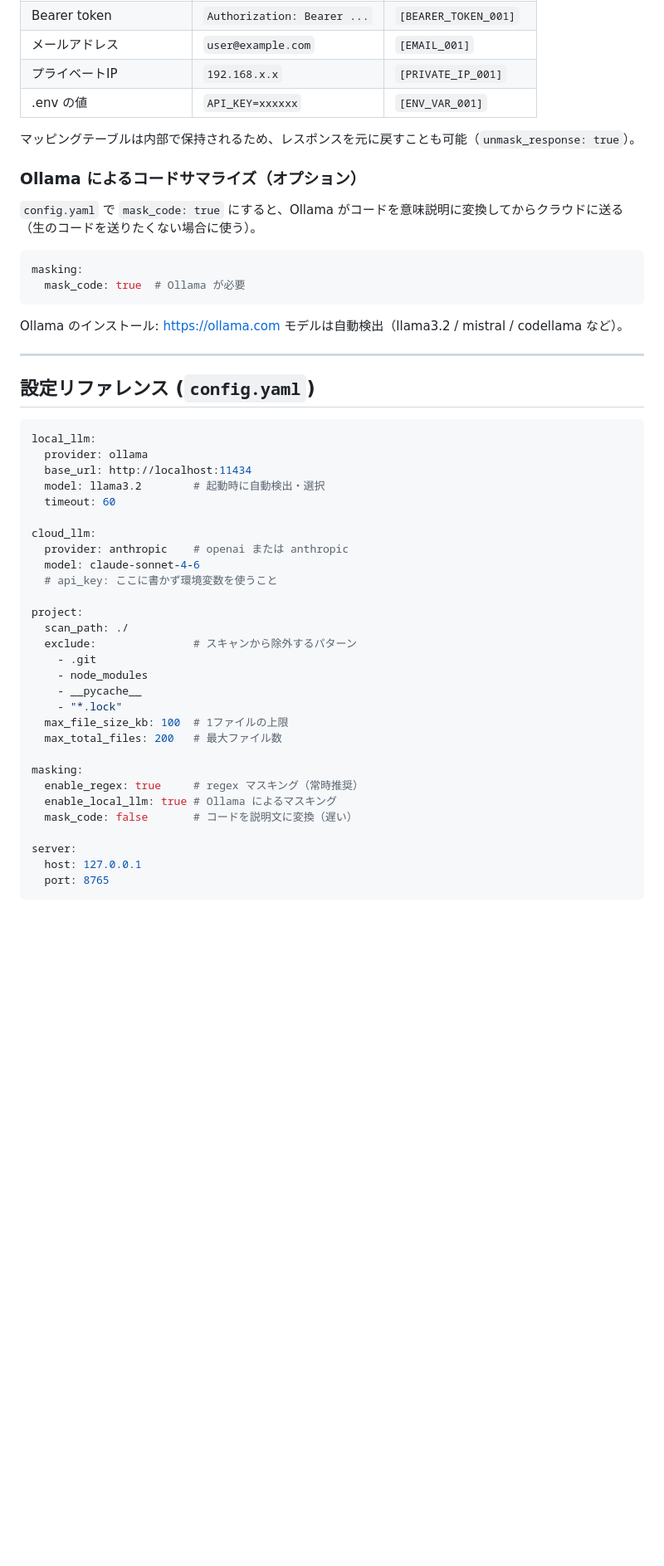
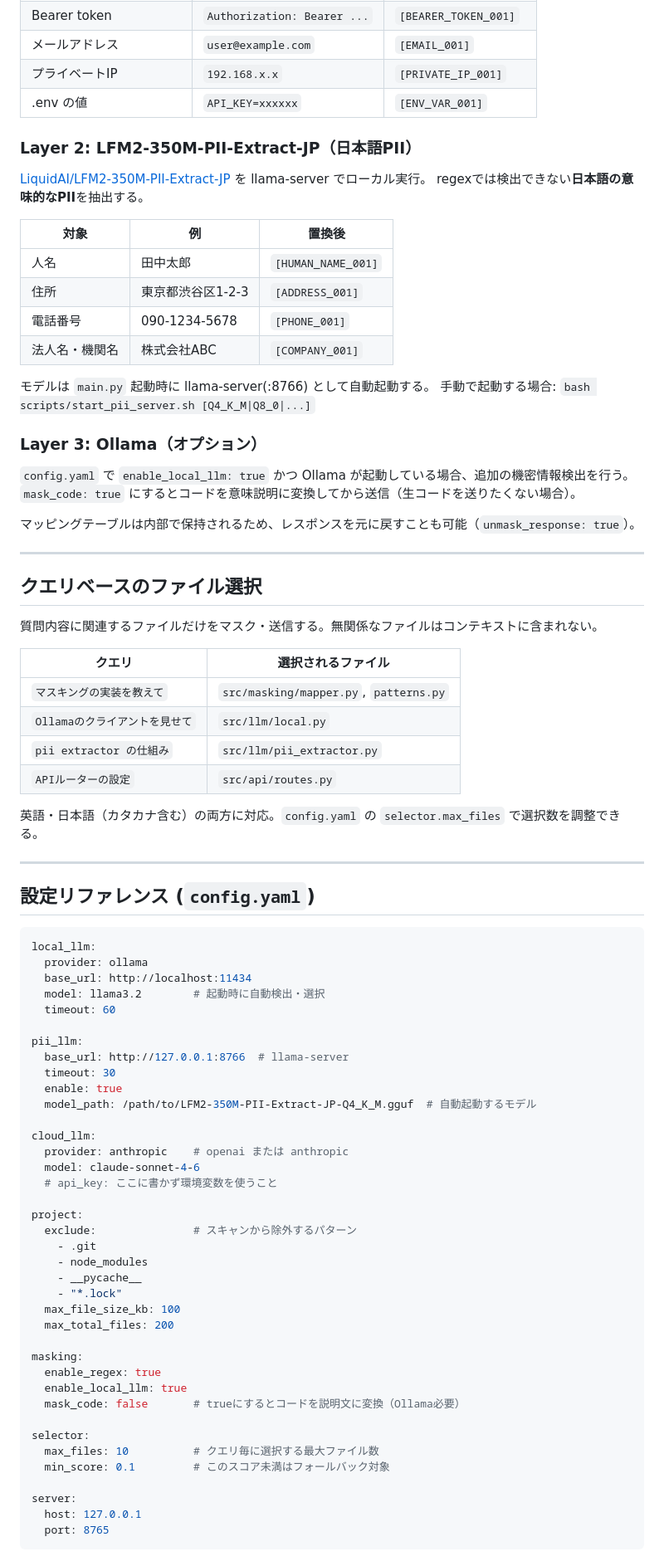
Before and after one commit to HarutoNakamura/coding-agent, a Markdown page: README.md, the part around one of its changes. Shown at 83% size. Drawn GitHub-style; blank space fills up the shorter version.

Commit message:
docs: update README with LFM2 PII extractor and file selector
Co-Authored-By: Claude Sonnet 4.6 <noreply@anthropic.com>

````diff
--- a/README.md
+++ b/README.md
@@ -164,19 +179,42 @@ Swagger UI: `http://localhost:8765/docs`
 | プライベートIP | `192.168.x.x` | `[PRIVATE_IP_001]` |
 | .env の値 | `API_KEY=xxxxxx` | `[ENV_VAR_001]` |
 
+### Layer 2: LFM2-350M-PII-Extract-JP（日本語PII）
+
+[LiquidAI/LFM2-350M-PII-Extract-JP](https://huggingface.co/LiquidAI/LFM2-350M-PII-Extract-JP) を llama-server でローカル実行。
+regexでは検出できない**日本語の意味的なPII**を抽出する。
+
+| 対象 | 例 | 置換後 |
+|------|-----|--------|
+| 人名 | 田中太郎 | `[HUMAN_NAME_001]` |
+| 住所 | 東京都渋谷区1-2-3 | `[ADDRESS_001]` |
+| 電話番号 | 090-1234-5678 | `[PHONE_001]` |
+| 法人名・機関名 | 株式会社ABC | `[COMPANY_001]` |
+
+モデルは `main.py` 起動時に llama-server(:8766) として自動起動する。
+手動で起動する場合: `bash scripts/start_pii_server.sh [Q4_K_M|Q8_0|...]`
+
+### Layer 3: Ollama（オプション）
+
+`config.yaml` で `enable_local_llm: true` かつ Ollama が起動している場合、追加の機密情報検出を行う。
+`mask_code: true` にするとコードを意味説明に変換してから送信（生コードを送りたくない場合）。
+
 マッピングテーブルは内部で保持されるため、レスポンスを元に戻すことも可能（`unmask_response: true`）。
 
-### Ollama によるコードサマライズ（オプション）
+---
 
-`config.yaml` で `mask_code: true` にすると、Ollama がコードを意味説明に変換してからクラウドに送る（生のコードを送りたくない場合に使う）。
+## クエリベースのファイル選択
 
-```yaml
-masking:
-  mask_code: true  # Ollama が必要
-```
+質問内容に関連するファイルだけをマスク・送信する。無関係なファイルはコンテキストに含まれない。
 
-Ollama のインストール: https://ollama.com
-モデルは自動検出（llama3.2 / mistral / codellama など）。
+| クエリ | 選択されるファイル |
+|--------|------------------|
+| `マスキングの実装を教えて` | `src/masking/mapper.py`, `patterns.py` |
+| `Ollamaのクライアントを見せて` | `src/llm/local.py` |
+| `pii extractor の仕組み` | `src/llm/pii_extractor.py` |
+| `APIルーターの設定` | `src/api/routes.py` |
+
+英語・日本語（カタカナ含む）の両方に対応。`config.yaml` の `selector.max_files` で選択数を調整できる。
 
 ---
 
@@ -189,25 +227,34 @@ local_llm:
   model: llama3.2        # 起動時に自動検出・選択
   timeout: 60
 
+pii_llm:
+  base_url: http://127.0.0.1:8766  # llama-server
+  timeout: 30
+  enable: true
+  model_path: /path/to/LFM2-350M-PII-Extract-JP-Q4_K_M.gguf  # 自動起動するモデル
+
 cloud_llm:
   provider: anthropic    # openai または anthropic
   model: claude-sonnet-4-6
   # api_key: ここに書かず環境変数を使うこと
 
 project:
-  scan_path: ./
   exclude:               # スキャンから除外するパターン
     - .git
     - node_modules
     - __pycache__
     - "*.lock"
-  max_file_size_kb: 100  # 1ファイルの上限
-  max_total_files: 200   # 最大ファイル数
+  max_file_size_kb: 100
+  max_total_files: 200
 
 masking:
-  enable_regex: true     # regex マスキング（常時推奨）
-  enable_local_llm: true # Ollama によるマスキング
-  mask_code: false       # コードを説明文に変換（遅い）
+  enable_regex: true
+  enable_local_llm: true
+  mask_code: false       # trueにするとコードを説明文に変換（Ollama必要）
+
+selector:
+  max_files: 10          # クエリ毎に選択する最大ファイル数
+  min_score: 0.1         # このスコア未満はフォールバック対象
 
 server:
   host: 127.0.0.1
````
Also changed, not shown: other parts of README.md (+34 -14 lines).
